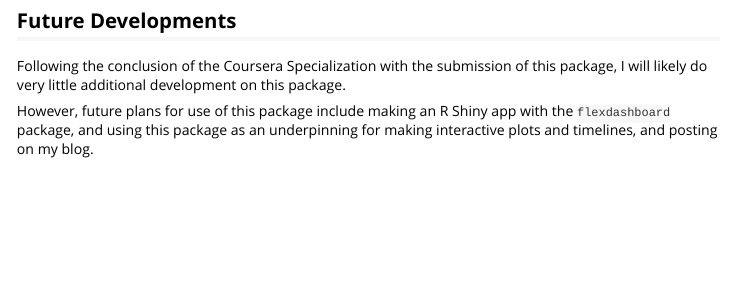
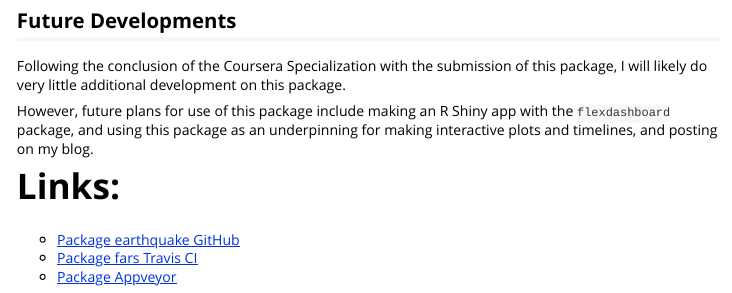
Before and after one commit to DYZI/Earthquake, an R Markdown document (vignettes/introduction.Rmd): the page in a window 1100 px wide, from 6800 px down. Rendered offline with R 4.5, knitr and Pandoc, with nearby package versions; some code elsewhere in the file could not run offline; common packages that the code uses without loading them are loaded.

Commit message:
introduction.Rmd

```diff
--- a/vignettes/introduction.Rmd
+++ b/vignettes/introduction.Rmd
@@ -4,7 +4,7 @@ author: "ZIDA"
 date: "`r Sys.Date()`"
 output: rmarkdown::html_vignette
 vignette: >
-  %\VignetteIndexEntry{About earthquakr}
+  %\VignetteIndexEntry{Vignette Title}
   %\VignetteEngine{knitr::rmarkdown}
   %\VignetteEncoding{UTF-8}
 ---
@@ -227,3 +227,8 @@ quakes %>%
 Following the conclusion of the Coursera Specialization with the submission of this package, I will likely do very little additional development on this package.
 
 However, future plans for use of this package include making an R Shiny app with the `flexdashboard` package, and using this package as an underpinning for making interactive plots and timelines, and posting on my blog.
+
+# Links:
+* [Package earthquake GitHub](https://github.com/ZYDI/Earthquake)
+* [Package fars Travis CI](https://travis-ci.org/ZYDI/Earthquake)
+* [Package Appveyor](https://ci.appveyor.com/project/ZYDI/Earthquake)
```
